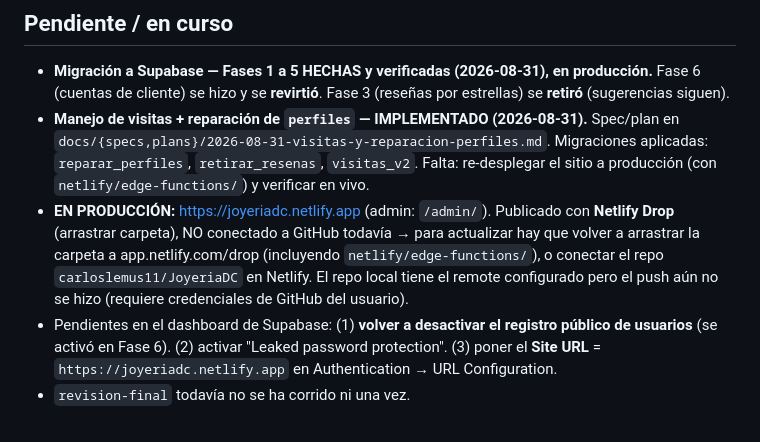
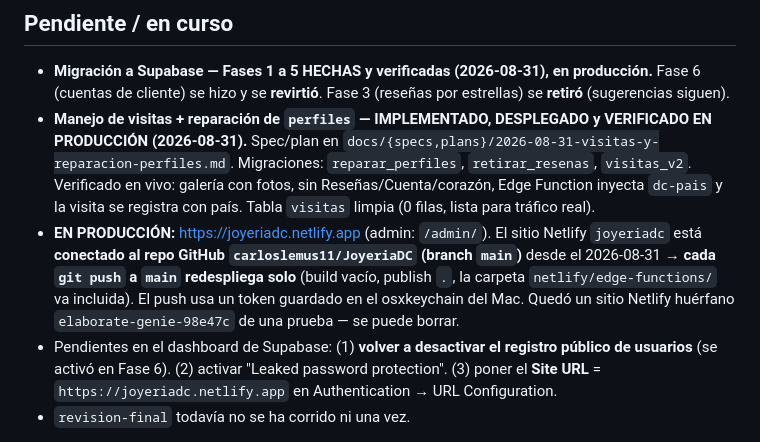
Before and after one commit to carloslemus11/JoyeriaDC, a Markdown page: CLAUDE.md, the part around the change. Rendered like a GitHub page.

```diff
--- a/CLAUDE.md
+++ b/CLAUDE.md
@@ -269,7 +269,7 @@ El usuario subió dos fotos de tela de seda (stock de Pexels, no de su negocio)
 ## Pendiente / en curso
 
 - **Migración a Supabase — Fases 1 a 5 HECHAS y verificadas (2026-08-31), en producción.** Fase 6 (cuentas de cliente) se hizo y se **revirtió**. Fase 3 (reseñas por estrellas) se **retiró** (sugerencias siguen).
-- **Manejo de visitas + reparación de `perfiles` — IMPLEMENTADO (2026-08-31).** Spec/plan en `docs/{specs,plans}/2026-08-31-visitas-y-reparacion-perfiles.md`. Migraciones aplicadas: `reparar_perfiles`, `retirar_resenas`, `visitas_v2`. Falta: re-desplegar el sitio a producción (con `netlify/edge-functions/`) y verificar en vivo.
-- **EN PRODUCCIÓN:** <https://joyeriadc.netlify.app> (admin: `/admin/`). Publicado con **Netlify Drop** (arrastrar carpeta), NO conectado a GitHub todavía → para actualizar hay que volver a arrastrar la carpeta a app.netlify.com/drop (incluyendo `netlify/edge-functions/`), o conectar el repo `carloslemus11/JoyeriaDC` en Netlify. El repo local tiene el remote configurado pero el push aún no se hizo (requiere credenciales de GitHub del usuario).
+- **Manejo de visitas + reparación de `perfiles` — IMPLEMENTADO, DESPLEGADO y VERIFICADO EN PRODUCCIÓN (2026-08-31).** Spec/plan en `docs/{specs,plans}/2026-08-31-visitas-y-reparacion-perfiles.md`. Migraciones: `reparar_perfiles`, `retirar_resenas`, `visitas_v2`. Verificado en vivo: galería con fotos, sin Reseñas/Cuenta/corazón, Edge Function inyecta `dc-pais` y la visita se registra con país. Tabla `visitas` limpia (0 filas, lista para tráfico real).
+- **EN PRODUCCIÓN:** <https://joyeriadc.netlify.app> (admin: `/admin/`). El sitio Netlify `joyeriadc` está **conectado al repo GitHub `carloslemus11/JoyeriaDC` (branch `main`)** desde el 2026-08-31 → **cada `git push` a `main` redespliega solo** (build vacío, publish `.`, la carpeta `netlify/edge-functions/` va incluida). El push usa un token guardado en el osxkeychain del Mac. Quedó un sitio Netlify huérfano `elaborate-genie-98e47c` de una prueba — se puede borrar.
 - Pendientes en el dashboard de Supabase: (1) **volver a desactivar el registro público de usuarios** (se activó en Fase 6). (2) activar "Leaked password protection". (3) poner el **Site URL** = `https://joyeriadc.netlify.app` en Authentication → URL Configuration.
 - `revision-final` todavía no se ha corrido ni una vez.
```
Also changed, not shown: README.md (+3 -4 lines).
